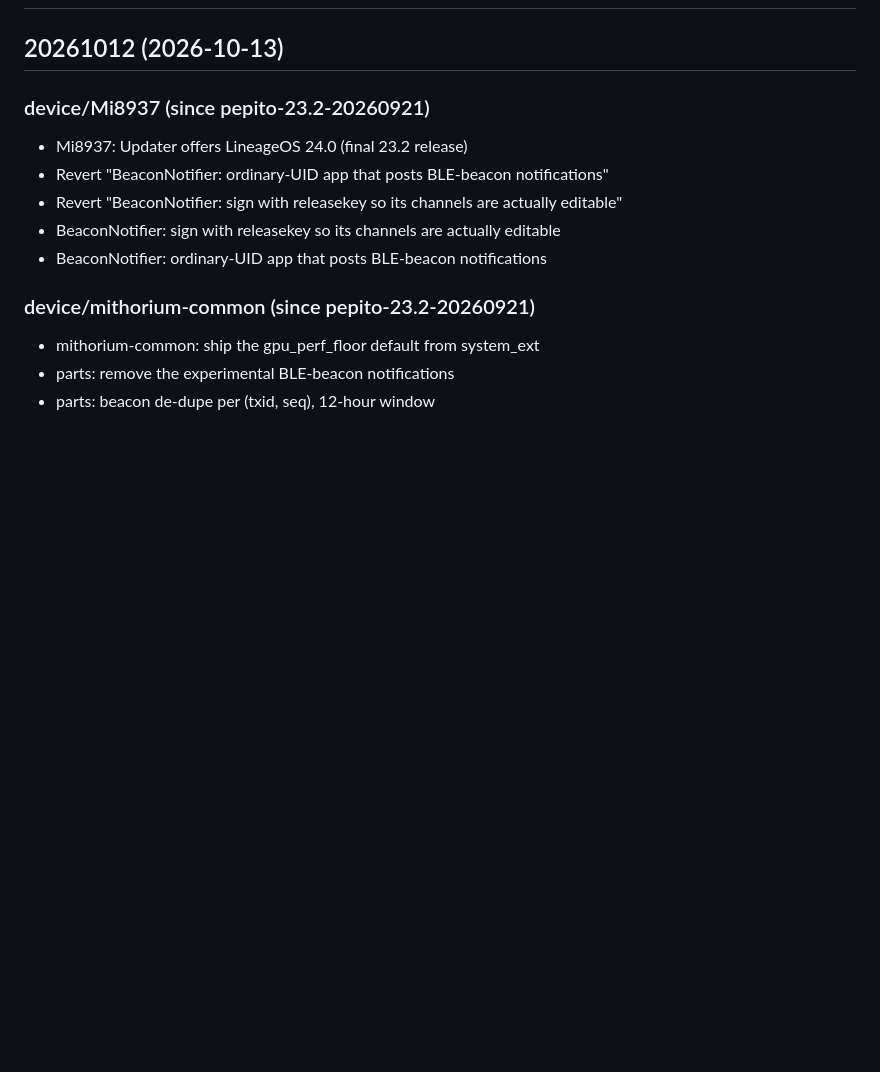
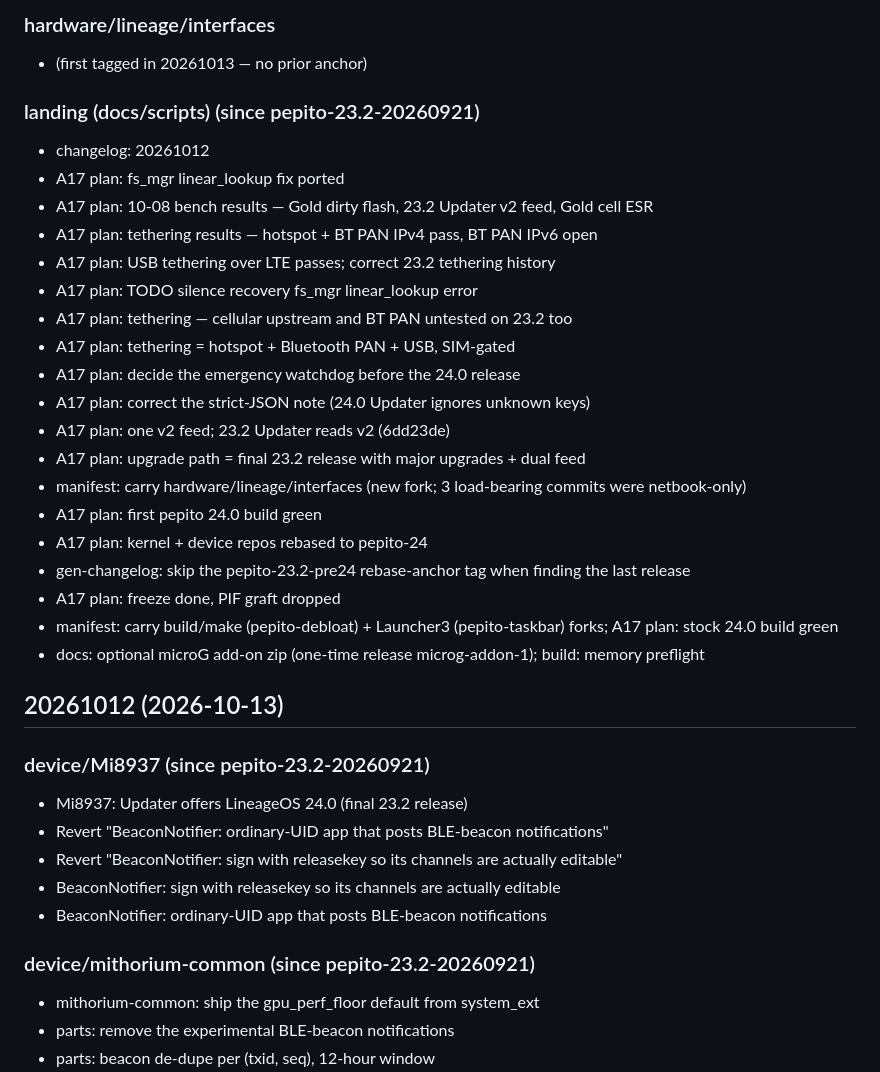
Before and after one commit to solarkennedy/lineageos-pepito, a Markdown page: CHANGELOG.md, the part around one of its changes. Rendered like a GitHub page; blank space fills up the shorter version.

Commit message:
changelog: 20261013

```diff
--- a/CHANGELOG.md
+++ b/CHANGELOG.md
@@ -3,3 +45,26 @@
+### hardware/lineage/interfaces
+- (first tagged in 20261013 — no prior anchor)
+
+### landing (docs/scripts) (since pepito-23.2-20260921)
+- changelog: 20261012
+- A17 plan: fs_mgr linear_lookup fix ported
+- A17 plan: 10-08 bench results — Gold dirty flash, 23.2 Updater v2 feed, Gold cell ESR
+- A17 plan: tethering results — hotspot + BT PAN IPv4 pass, BT PAN IPv6 open
+- A17 plan: USB tethering over LTE passes; correct 23.2 tethering history
+- A17 plan: TODO silence recovery fs_mgr linear_lookup error
+- A17 plan: tethering — cellular upstream and BT PAN untested on 23.2 too
+- A17 plan: tethering = hotspot + Bluetooth PAN + USB, SIM-gated
+- A17 plan: decide the emergency watchdog before the 24.0 release
+- A17 plan: correct the strict-JSON note (24.0 Updater ignores unknown keys)
+- A17 plan: one v2 feed; 23.2 Updater reads v2 (6dd23de)
+- A17 plan: upgrade path = final 23.2 release with major upgrades + dual feed
+- manifest: carry hardware/lineage/interfaces (new fork; 3 load-bearing commits were netbook-only)
+- A17 plan: first pepito 24.0 build green
+- A17 plan: kernel + device repos rebased to pepito-24
+- gen-changelog: skip the pepito-23.2-pre24 rebase-anchor tag when finding the last release
+- A17 plan: freeze done, PIF graft dropped
+- manifest: carry build/make (pepito-debloat) + Launcher3 (pepito-taskbar) forks; A17 plan: stock 24.0 build green
+- docs: optional microG add-on zip (one-time release microg-addon-1); build: memory preflight
 ## 20261012 (2026-10-13)
 
 ### device/Mi8937 (since pepito-23.2-20260921)
```
Also changed, not shown: other parts of CHANGELOG.md (+42 -0 lines).
